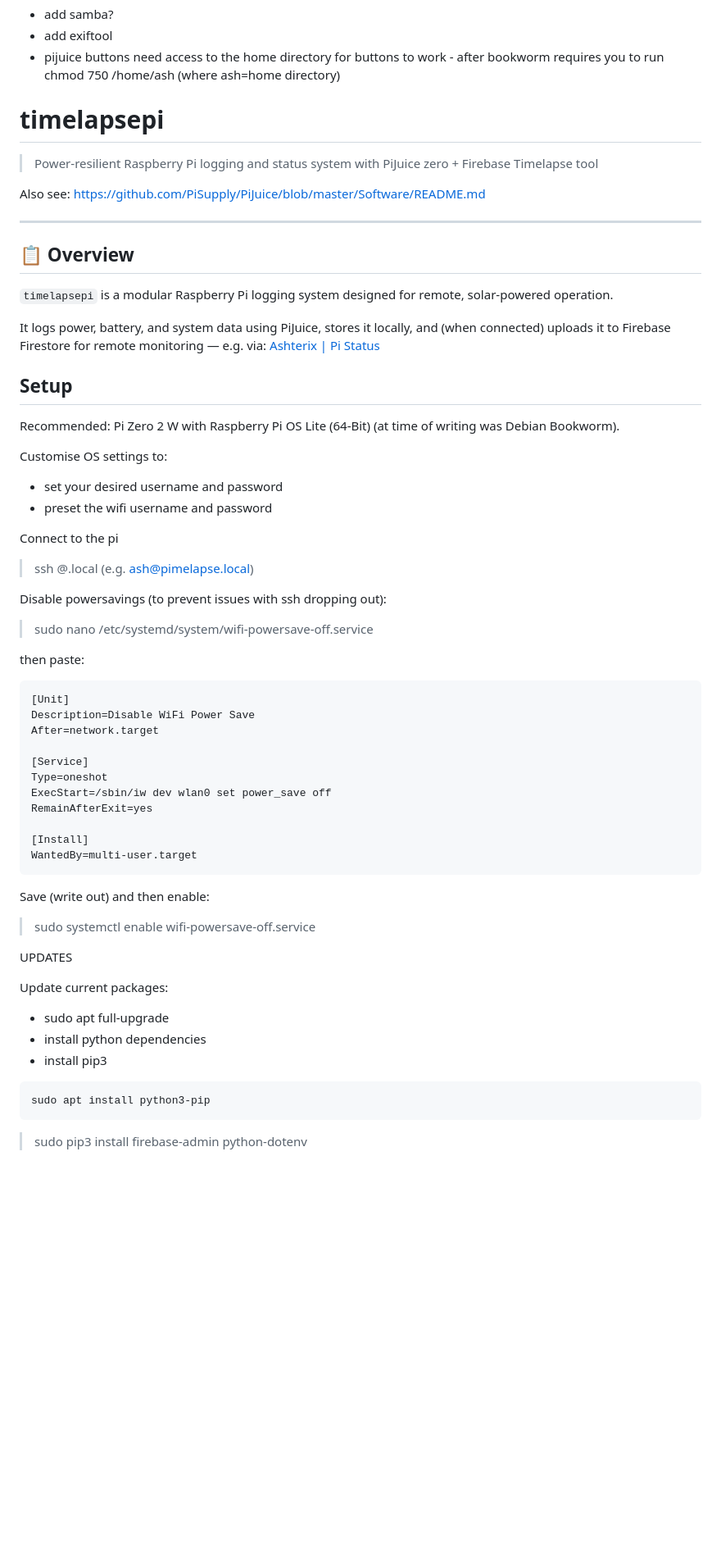
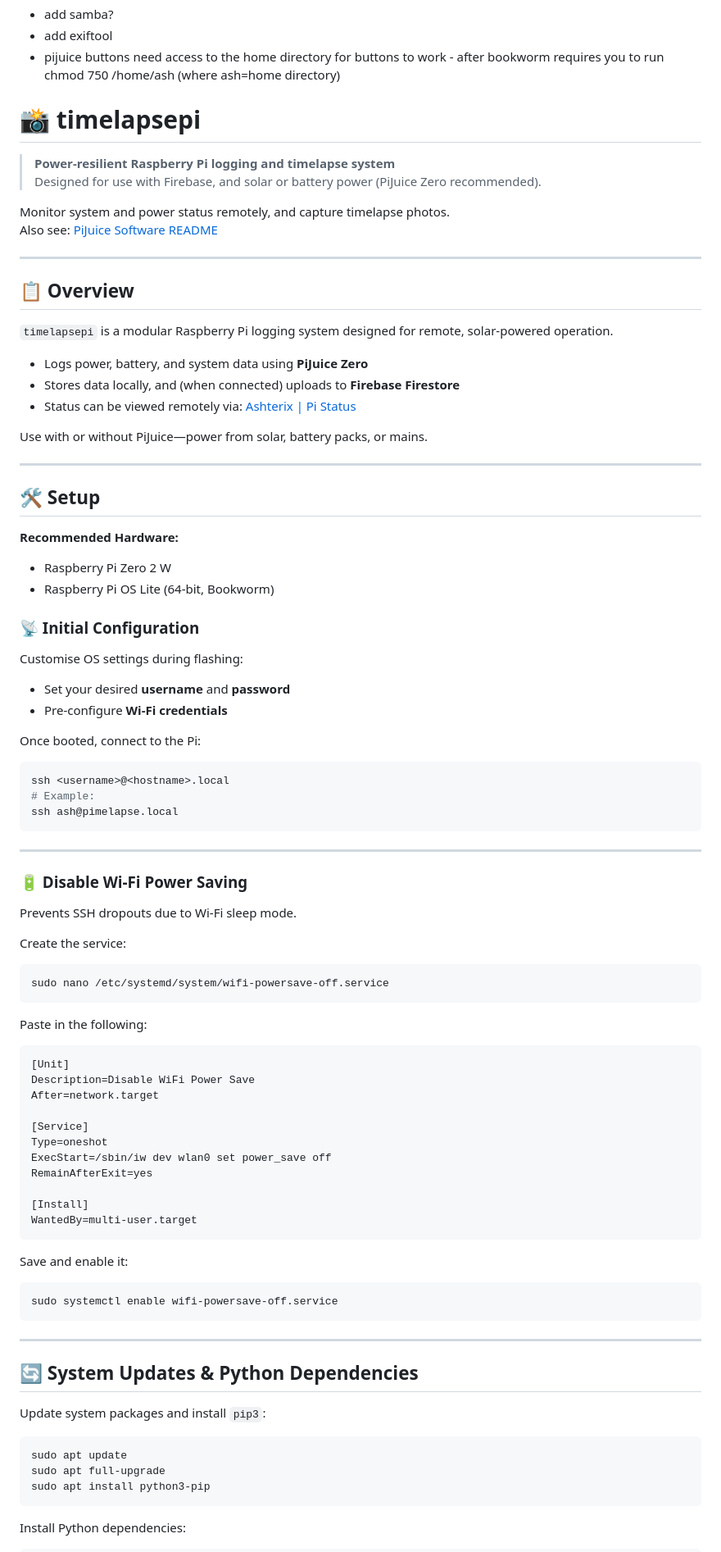
Before and after one commit to Ashterism/timelapsepi, a Markdown page: README.md, the part around one of its changes. Shown at 82% size. GitHub-like rendering; blank space fills up the shorter version.

````diff
--- a/README.md
+++ b/README.md
@@ -5,13 +5,13 @@ Notes
 - pijuice buttons need access to the home directory for buttons to work - after bookworm requires you to run chmod 750 /home/ash (where ash=home directory)
 
 
+# 📸 timelapsepi
 
-# timelapsepi
+> **Power-resilient Raspberry Pi logging and timelapse system**
+> Designed for use with Firebase, and solar or battery power (PiJuice Zero recommended).
 
-> Power-resilient Raspberry Pi logging and status system with PiJuice zero + Firebase
-> Timelapse tool
-
-Also see: https://github.com/PiSupply/PiJuice/blob/master/Software/README.md
+Monitor system and power status remotely, and capture timelapse photos.
+Also see: [PiJuice Software README](https://github.com/PiSupply/PiJuice/blob/master/Software/README.md)
 
 ---
 
@@ -19,23 +19,48 @@ Also see: https://github.com/PiSupply/PiJuice/blob/master/Software/README.md
 
 `timelapsepi` is a modular Raspberry Pi logging system designed for remote, solar-powered operation.
 
-It logs power, battery, and system data using PiJuice, stores it locally, and (when connected) uploads it to Firebase Firestore for remote monitoring — e.g. via: [Ashterix | Pi Status](https://ashterix.com/status)
+- Logs power, battery, and system data using **PiJuice Zero**
+- Stores data locally, and (when connected) uploads to **Firebase Firestore**
+- Status can be viewed remotely via: [Ashterix | Pi Status](https://ashterix.com/status)
 
-## Setup
+Use with or without PiJuice—power from solar, battery packs, or mains.
 
-Recommended: Pi Zero 2 W with Raspberry Pi OS Lite (64-Bit) (at time of writing was Debian Bookworm).
+---
 
-Customise OS settings to:
-- set your desired username and password
-- preset the wifi username and password
+## 🛠️ Setup
 
-Connect to the pi
-> ssh <username>@<piname>.local (e.g. ash@pimelapse.local)
+**Recommended Hardware:**
+- Raspberry Pi Zero 2 W
+- Raspberry Pi OS Lite (64-bit, Bookworm)
 
-Disable powersavings (to prevent issues with ssh dropping out):
-> sudo nano /etc/systemd/system/wifi-powersave-off.service
+### 📡 Initial Configuration
 
-then paste:
+Customise OS settings during flashing:
+- Set your desired **username** and **password**
+- Pre-configure **Wi-Fi credentials**
+
+Once booted, connect to the Pi:
+
+```bash
+ssh <username>@<hostname>.local
+# Example:
+ssh ash@pimelapse.local
+```
+
+---
+
+### 🔋 Disable Wi-Fi Power Saving
+
+Prevents SSH dropouts due to Wi-Fi sleep mode.
+
+Create the service:
+
+```bash
+sudo nano /etc/systemd/system/wifi-powersave-off.service
+```
+
+Paste in the following:
+
 ```ini
 [Unit]
 Description=Disable WiFi Power Save
@@ -50,19 +75,23 @@ RemainAfterExit=yes
 WantedBy=multi-user.target
 ```
 
-Save (write out) and then enable:
-> sudo systemctl enable wifi-powersave-off.service
+Save and enable it:
 
-UPDATES
+```bash
+sudo systemctl enable wifi-powersave-off.service
+```
 
-Update current packages:
-- sudo apt full-upgrade
-- install python dependencies
-- install pip3
+---
 
-```all sudo apt update
+## 🔄 System Updates & Python Dependencies
+
+Update system packages and install `pip3`:
+
+```bash
+sudo apt update
+sudo apt full-upgrade
 sudo apt install python3-pip
 ```
 
-> sudo pip3 install firebase-admin python-dotenv
+Install Python dependencies:
 
````
Also changed, not shown: other parts of README.md (+28 -38 lines).
